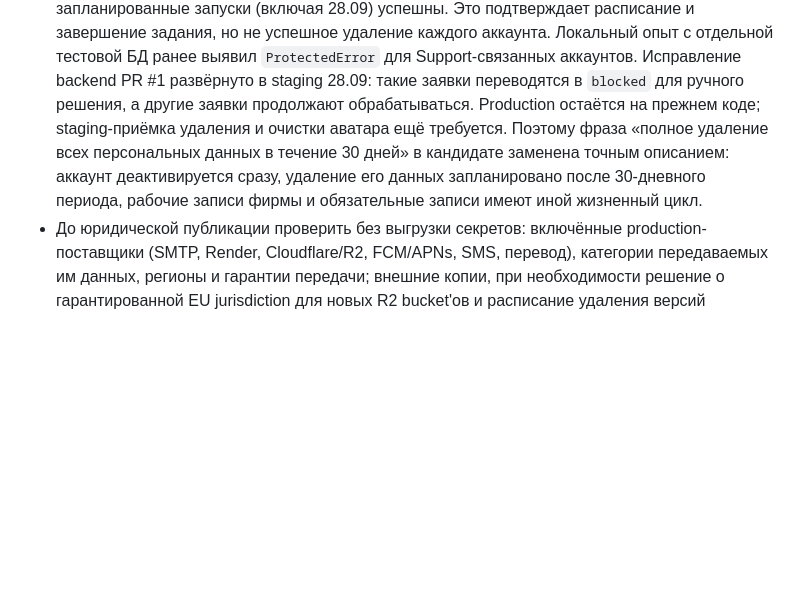
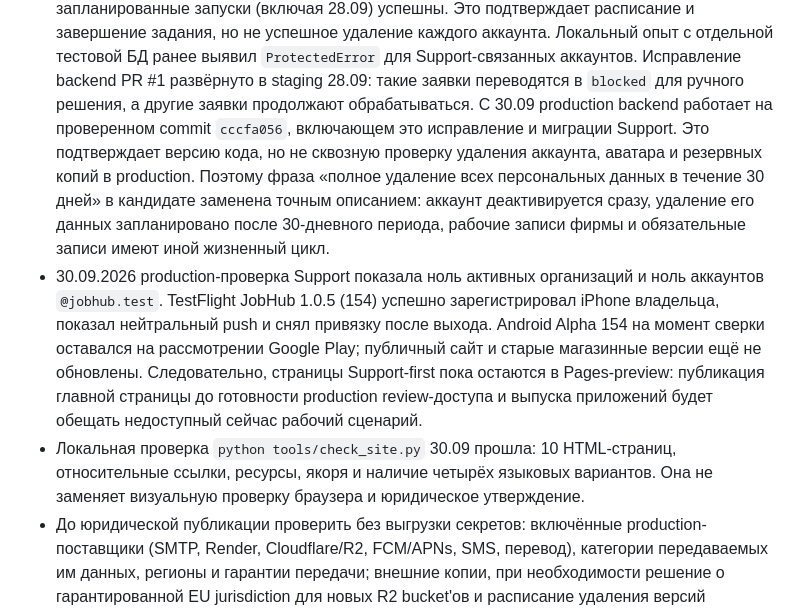
Before and after one commit to Treosha1991/jobhub-site, a Markdown page: SUPPORT_CONTENT_SPEC.md, the part around the change. Drawn GitHub-style; blank space fills up the shorter version.

Commit message:
docs: reconcile site release audit with production rollout

```diff
--- a/SUPPORT_CONTENT_SPEC.md
+++ b/SUPPORT_CONTENT_SPEC.md
@@ -216,12 +216,25 @@ JobHub сам по себе не отдельное юридическое ли
   Локальный опыт с отдельной тестовой БД ранее выявил `ProtectedError` для
   Support-связанных аккаунтов. Исправление backend PR #1 развёрнуто в staging
   28.09: такие заявки переводятся в `blocked` для ручного решения, а другие
-  заявки продолжают обрабатываться. Production остаётся на прежнем коде;
-  staging-приёмка удаления и очистки аватара ещё требуется. Поэтому
+  заявки продолжают обрабатываться. С 30.09 production backend работает на
+  проверенном commit `cccfa056`, включающем это исправление и миграции
+  Support. Это подтверждает версию кода, но не сквозную проверку удаления
+  аккаунта, аватара и резервных копий в production. Поэтому
   фраза «полное удаление всех персональных данных в течение 30 дней»
   в кандидате заменена точным описанием: аккаунт деактивируется сразу,
   удаление его данных запланировано после 30-дневного периода, рабочие
   записи фирмы и обязательные записи имеют иной жизненный цикл.
+- 30.09.2026 production-проверка Support показала ноль активных организаций
+  и ноль аккаунтов `@jobhub.test`. TestFlight JobHub 1.0.5 (154) успешно
+  зарегистрировал iPhone владельца, показал нейтральный push и снял привязку
+  после выхода. Android Alpha 154 на момент сверки оставался на рассмотрении
+  Google Play; публичный сайт и старые магазинные версии ещё не обновлены.
+  Следовательно, страницы Support-first пока остаются в Pages-preview:
+  публикация главной страницы до готовности production review-доступа и
+  выпуска приложений будет обещать недоступный сейчас рабочий сценарий.
+- Локальная проверка `python tools/check_site.py` 30.09 прошла: 10 HTML-страниц,
+  относительные ссылки, ресурсы, якоря и наличие четырёх языковых вариантов.
+  Она не заменяет визуальную проверку браузера и юридическое утверждение.
 - До юридической публикации проверить без выгрузки секретов: включённые
   production-поставщики (SMTP, Render, Cloudflare/R2, FCM/APNs, SMS,
   перевод), категории передаваемых им данных, регионы и гарантии передачи;
```
